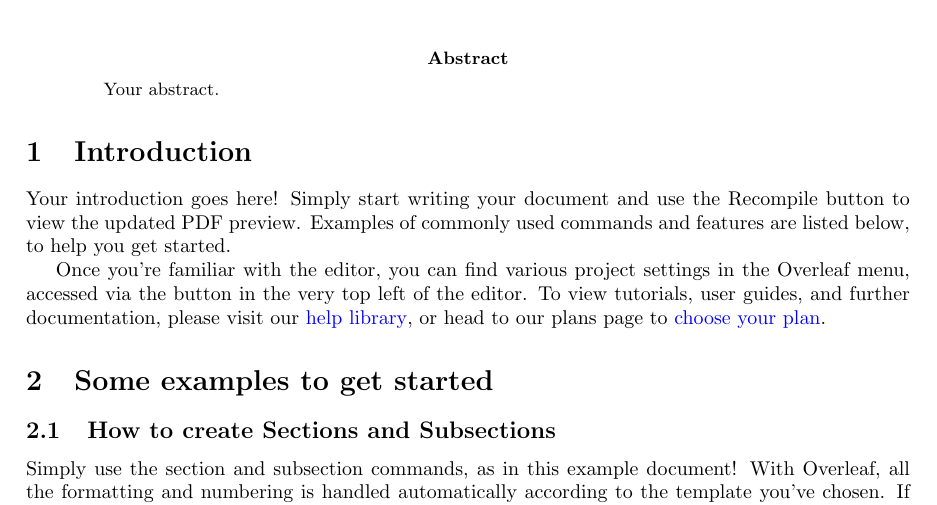
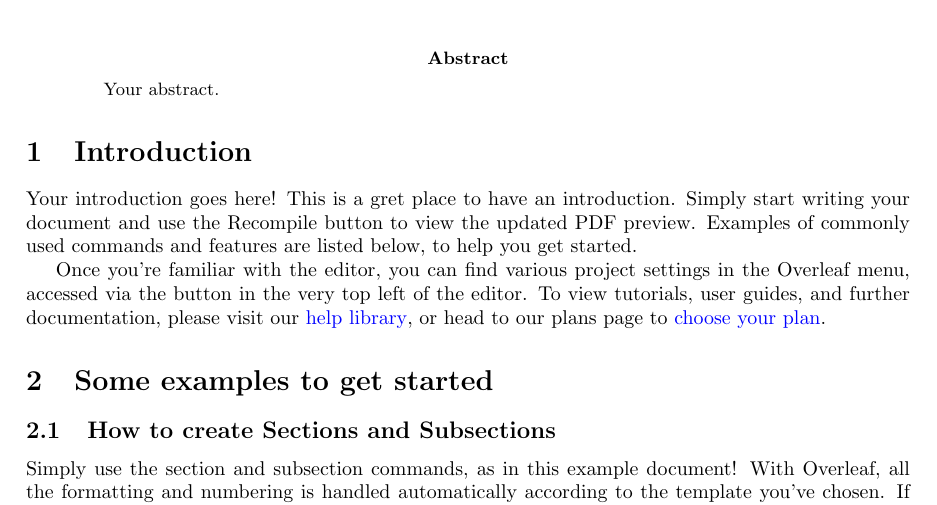
Before and after one commit to dmackinnon1/StandardOverleafExample, a LaTeX paper (main.tex): part of page 1 of 3, cut so that both start at the same text. Compiled offline with pdfLaTeX.

Commit message:
A small change to the standard example.

```diff
--- a/main.tex
+++ b/main.tex
@@ -25,7 +25,7 @@ Your abstract.
 
 \section{Introduction}
 
-Your introduction goes here! Simply start writing your document and use the Recompile button to view the updated PDF preview. Examples of commonly used commands and features are listed below, to help you get started.
+Your introduction goes here! This is a gret place to have an introduction. Simply start writing your document and use the Recompile button to view the updated PDF preview. Examples of commonly used commands and features are listed below, to help you get started.
 
 Once you're familiar with the editor, you can find various project settings in the Overleaf menu, accessed via the button in the very top left of the editor. To view tutorials, user guides, and further documentation, please visit our \href{https://www.overleaf.com/learn}{help library}, or head to our plans page to \href{https://www.overleaf.com/user/subscription/plans}{choose your plan}.
 
```
